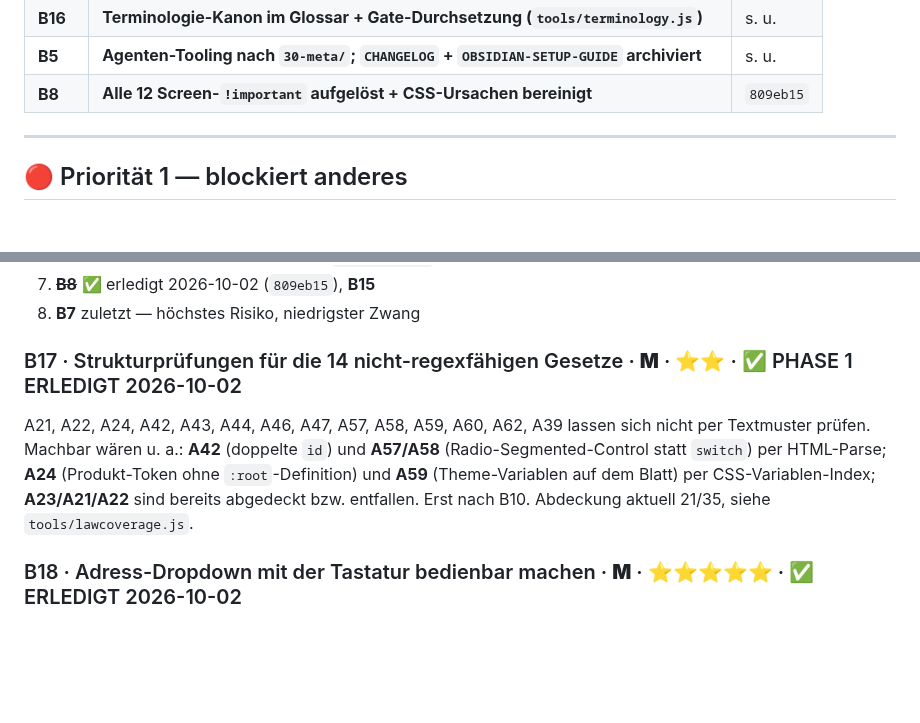
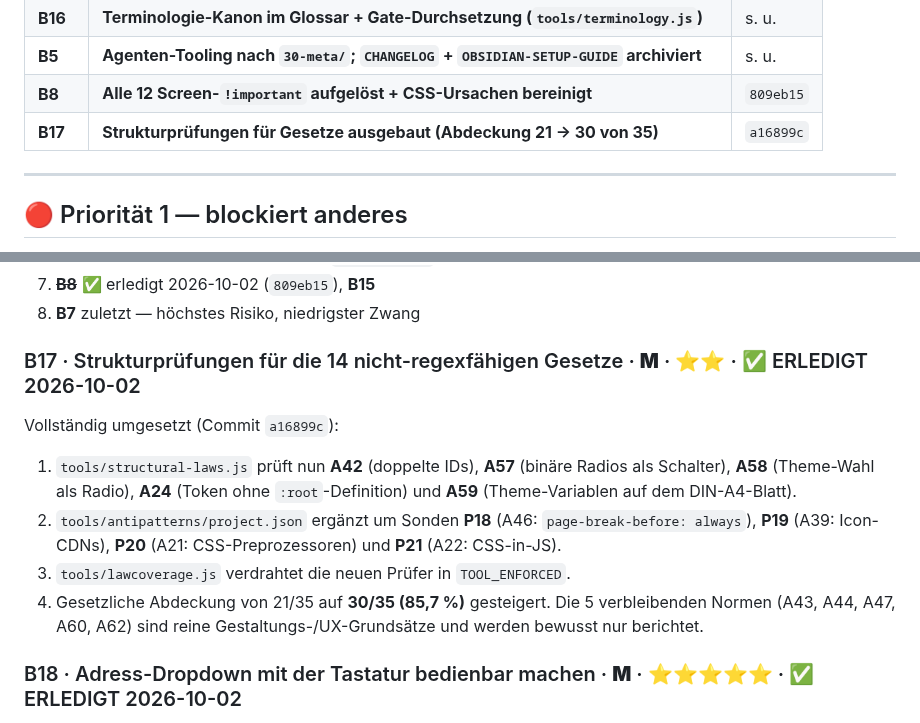
Before and after one commit to grapefruit89/DIN-BriefNEO, a Markdown page: docs/30-meta/BACKLOG.md, 2 parts joined by grey strips. Rendered like a GitHub page; blank space fills up the shorter version.

Commit message:
docs(backlog): mark B17 (structural laws coverage) as completed

```diff
--- a/docs/30-meta/BACKLOG.md
+++ b/docs/30-meta/BACKLOG.md
@@ -55,6 +55,7 @@ Nicht normativ — die **Regeln** stehen in [[AGENTS]] §5, die **Begründungen*
 | **B16** | **Terminologie-Kanon im Glossar + Gate-Durchsetzung (`tools/terminology.js`)** | s. u. |
 | **B5** | **Agenten-Tooling nach `30-meta/`; `CHANGELOG` + `OBSIDIAN-SETUP-GUIDE` archiviert** | s. u. |
 | **B8** | **Alle 12 Screen-`!important` aufgelöst + CSS-Ursachen bereinigt** | `809eb15` |
+| **B17** | **Strukturprüfungen für Gesetze ausgebaut (Abdeckung 21 → 30 von 35)** | `a16899c` |
 
 ---
 
@@ -151,13 +152,12 @@ Der DECISION-LOG stellt Behauptungen über den Istzustand auf („Datei X hat je
 7. ~~**B8**~~ ✅ erledigt 2026-10-02 (`809eb15`), **B15**
 8. **B7** zuletzt — höchstes Risiko, niedrigster Zwang
 
-### B17 · Strukturprüfungen für die 14 nicht-regexfähigen Gesetze · **M** · ⭐⭐ · ✅ PHASE 1 ERLEDIGT 2026-10-02
-A21, A22, A24, A42, A43, A44, A46, A47, A57, A58, A59, A60, A62, A39 lassen sich
-nicht per Textmuster prüfen. Machbar wären u. a.: **A42** (doppelte `id`) und
-**A57/A58** (Radio-Segmented-Control statt `switch`) per HTML-Parse; **A24**
-(Produkt-Token ohne `:root`-Definition) und **A59** (Theme-Variablen auf dem
-Blatt) per CSS-Variablen-Index; **A23/A21/A22** sind bereits abgedeckt bzw.
-entfallen. Erst nach B10. Abdeckung aktuell 21/35, siehe `tools/lawcoverage.js`.
+### B17 · Strukturprüfungen für die 14 nicht-regexfähigen Gesetze · **M** · ⭐⭐ · ✅ ERLEDIGT 2026-10-02
+Vollständig umgesetzt (Commit `a16899c`):
+1. `tools/structural-laws.js` prüft nun **A42** (doppelte IDs), **A57** (binäre Radios als Schalter), **A58** (Theme-Wahl als Radio), **A24** (Token ohne `:root`-Definition) und **A59** (Theme-Variablen auf dem DIN-A4-Blatt).
+2. `tools/antipatterns/project.json` ergänzt um Sonden **P18** (A46: `page-break-before: always`), **P19** (A39: Icon-CDNs), **P20** (A21: CSS-Preprozessoren) und **P21** (A22: CSS-in-JS).
+3. `tools/lawcoverage.js` verdrahtet die neuen Prüfer in `TOOL_ENFORCED`.
+4. Gesetzliche Abdeckung von 21/35 auf **30/35 (85,7 %)** gesteigert. Die 5 verbleibenden Normen (A43, A44, A47, A60, A62) sind reine Gestaltungs-/UX-Grundsätze und werden bewusst nur berichtet.
 
 ### B18 · Adress-Dropdown mit der Tastatur bedienbar machen · **M** · ⭐⭐⭐⭐⭐ · ✅ ERLEDIGT 2026-10-02
 **Härtester Fund der Research-Inventur und unabhängig von ihr gültig.**
```
